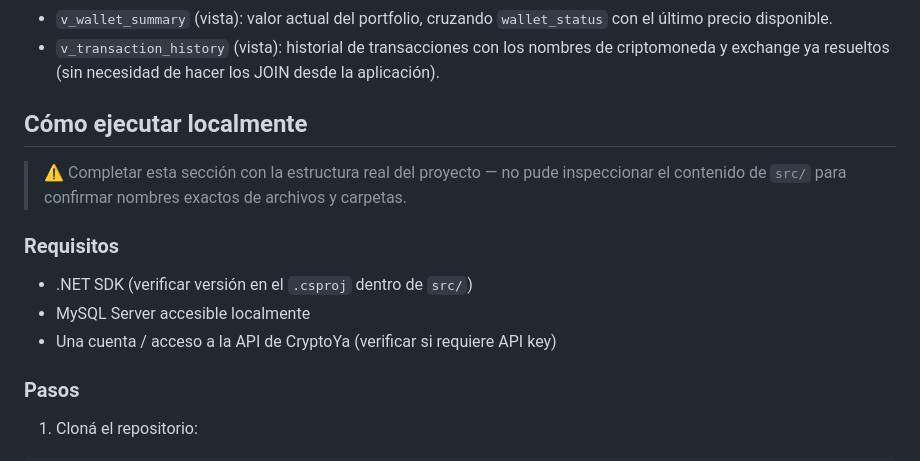
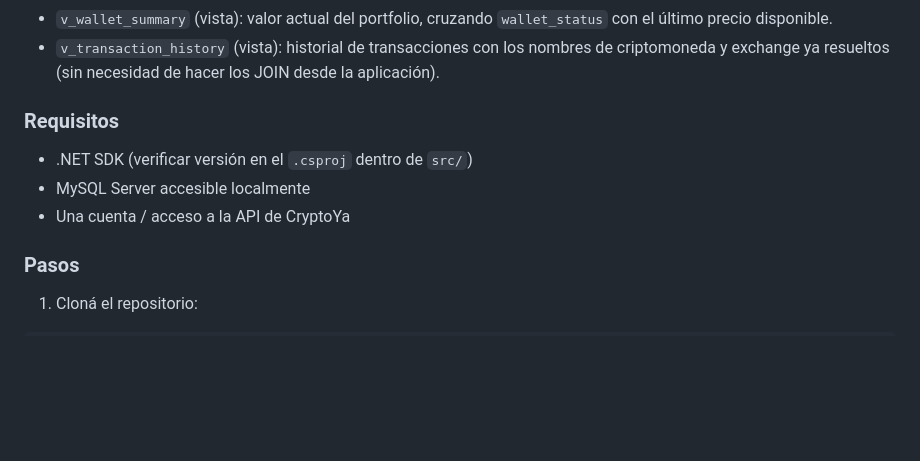
Before and after one commit to MauriP/crypto-wallet-app, a Markdown page: README.md, the part around the change. Rendered like a GitHub page; blank space fills up the shorter version.

Commit message:
Remove local execution instructions from README
Removed incomplete section on local execution instructions.

```diff
--- a/README.md
+++ b/README.md
@@ -52,17 +52,12 @@ vez de un campo de balance que podría desincronizarse:
   nombres de criptomoneda y exchange ya resueltos (sin necesidad de
   hacer los JOIN desde la aplicación).
 
-## Cómo ejecutar localmente
-
-> ⚠️ Completar esta sección con la estructura real del proyecto — no
-> pude inspeccionar el contenido de `src/` para confirmar nombres
-> exactos de archivos y carpetas.
 
 ### Requisitos
 
 - .NET SDK (verificar versión en el `.csproj` dentro de `src/`)
 - MySQL Server accesible localmente
-- Una cuenta / acceso a la API de CryptoYa (verificar si requiere API key)
+- Una cuenta / acceso a la API de CryptoYa
 
 ### Pasos
 
```
